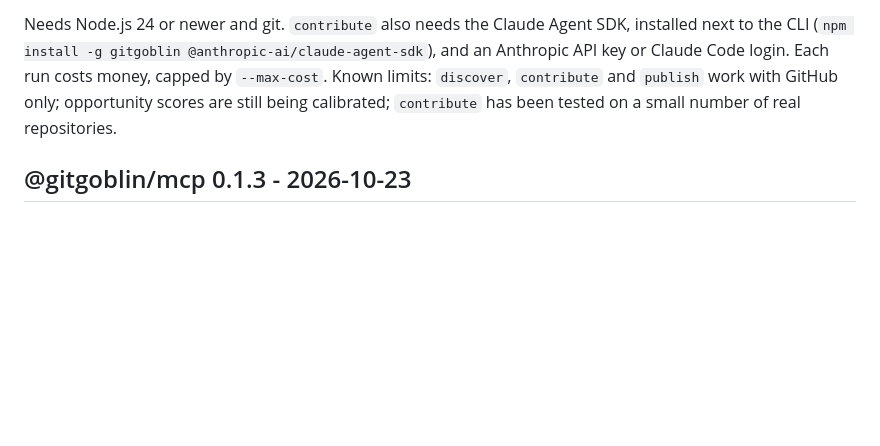
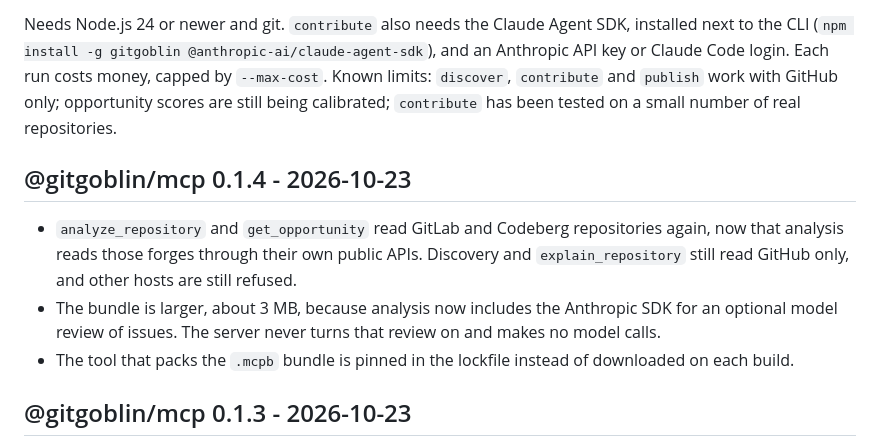
Before and after one commit to anandkaranubc/gitgoblin, a Markdown page: CHANGELOG.md, the part around the change. Drawn GitHub-style; blank space fills up the shorter version.

Commit message:
docs(mcp): changelog for 0.1.4

```diff
--- a/CHANGELOG.md
+++ b/CHANGELOG.md
@@ -32,6 +32,15 @@ Code login. Each run costs money, capped by `--max-cost`. Known limits: `discove
 `publish` work with GitHub only; opportunity scores are still being calibrated; `contribute` has been
 tested on a small number of real repositories.
 
+## @gitgoblin/mcp 0.1.4 - 2026-10-23
+
+- `analyze_repository` and `get_opportunity` read GitLab and Codeberg repositories again, now that
+  analysis reads those forges through their own public APIs. Discovery and `explain_repository` still
+  read GitHub only, and other hosts are still refused.
+- The bundle is larger, about 3 MB, because analysis now includes the Anthropic SDK for an optional
+  model review of issues. The server never turns that review on and makes no model calls.
+- The tool that packs the `.mcpb` bundle is pinned in the lockfile instead of downloaded on each build.
+
 ## @gitgoblin/mcp 0.1.3 - 2026-10-23
 
 - Reads github.com repositories only. Earlier versions also accepted gitlab.com and codeberg.org,
```
